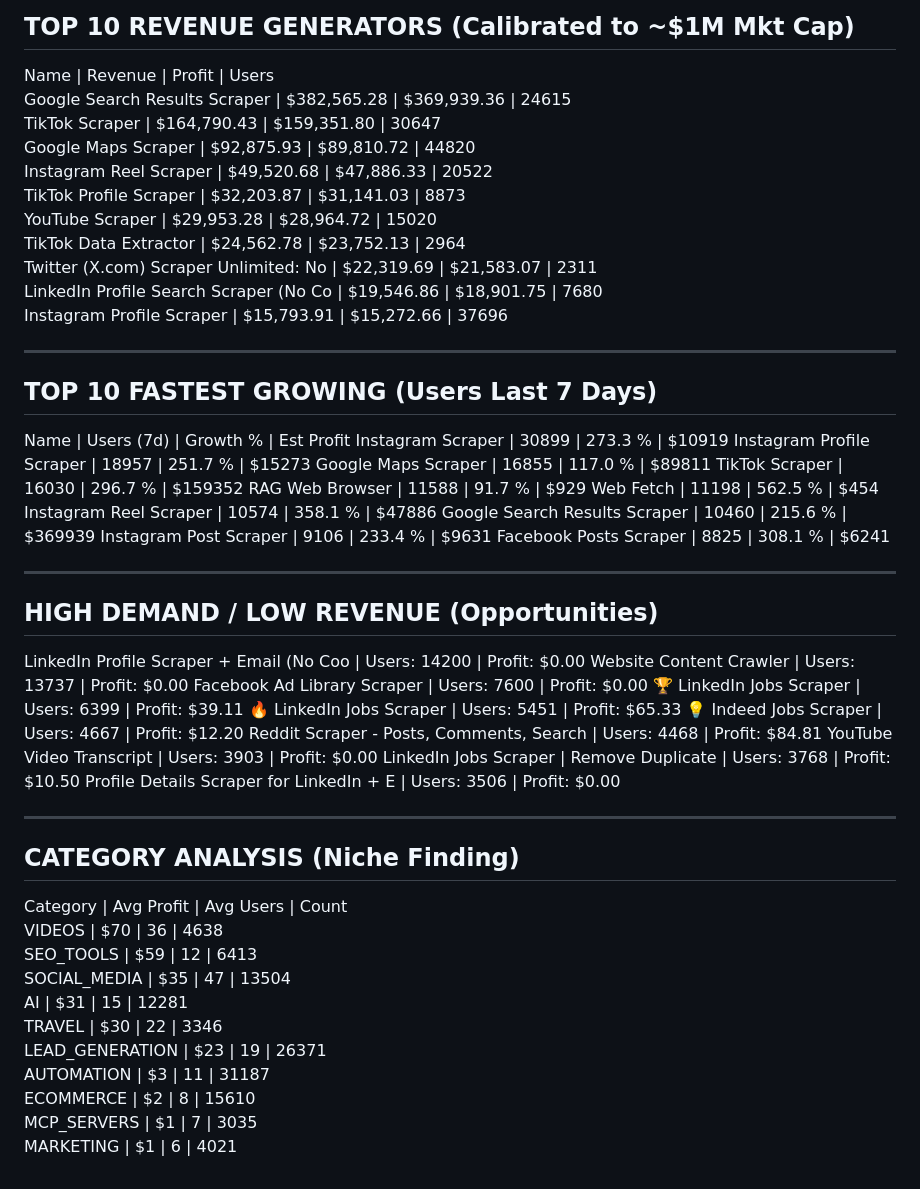
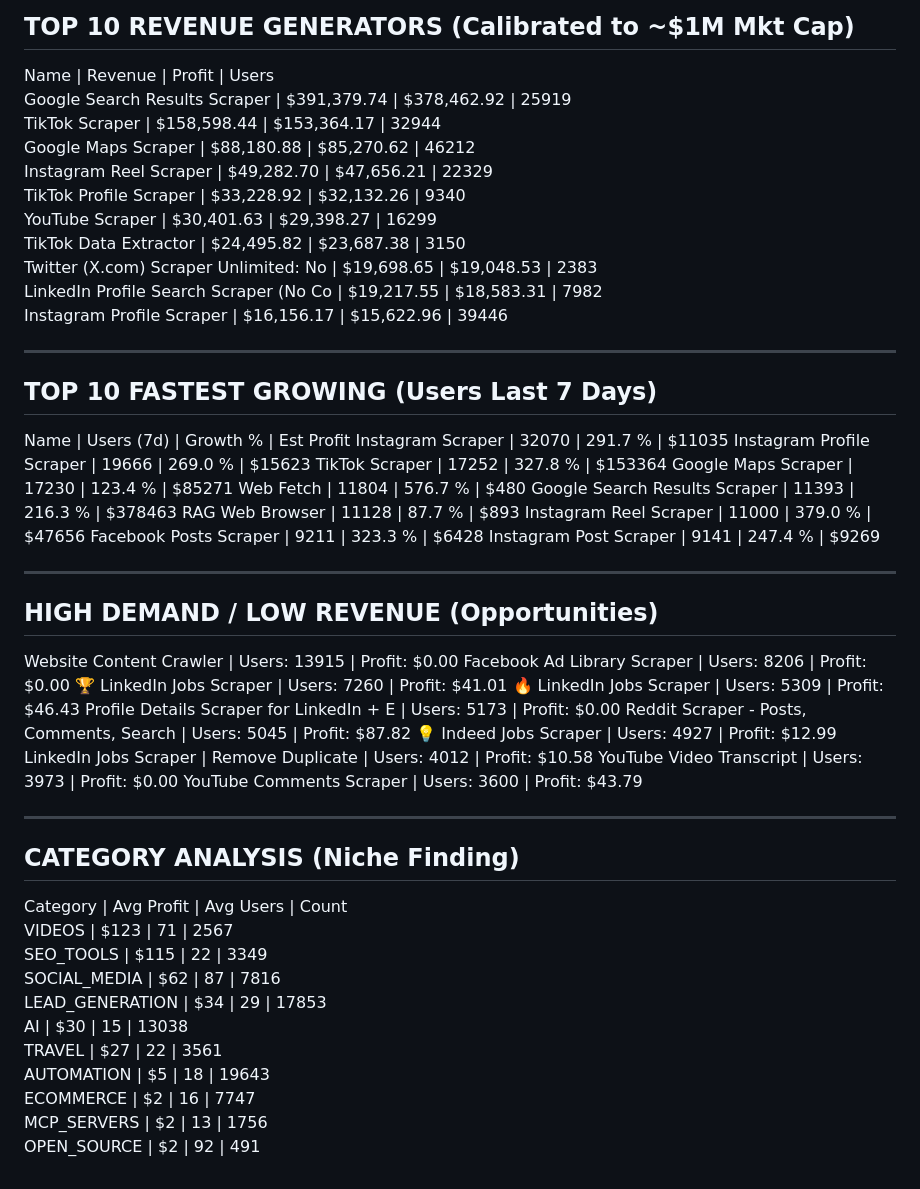
Before and after one commit to 0xrish/apify-stats, a Markdown page: report.md, the part around the change. Rendered like a GitHub page.

Commit message:
Automated Market Update: 10/29/2026  0:25:43.05 (46445 actors)

```diff
--- a/report.md
+++ b/report.md
@@ -2,57 +2,57 @@
 TOP 10 REVENUE GENERATORS (Calibrated to ~$1M Mkt Cap)
 ------------------------------------------------------------
 Name                                     | Revenue      | Profit       | Users
-Google Search Results Scraper            | $382,565.28  | $369,939.36  | 24615
-TikTok Scraper                           | $164,790.43  | $159,351.80  | 30647
-Google Maps Scraper                      | $92,875.93   | $89,810.72   | 44820
-Instagram Reel Scraper                   | $49,520.68   | $47,886.33   | 20522
-TikTok Profile Scraper                   | $32,203.87   | $31,141.03   | 8873
-YouTube Scraper                          | $29,953.28   | $28,964.72   | 15020
-TikTok Data Extractor                    | $24,562.78   | $23,752.13   | 2964
-Twitter (X.com) Scraper Unlimited: No    | $22,319.69   | $21,583.07   | 2311
-LinkedIn Profile Search Scraper (No Co   | $19,546.86   | $18,901.75   | 7680
-Instagram Profile Scraper                | $15,793.91   | $15,272.66   | 37696
+Google Search Results Scraper            | $391,379.74  | $378,462.92  | 25919
+TikTok Scraper                           | $158,598.44  | $153,364.17  | 32944
+Google Maps Scraper                      | $88,180.88   | $85,270.62   | 46212
+Instagram Reel Scraper                   | $49,282.70   | $47,656.21   | 22329
+TikTok Profile Scraper                   | $33,228.92   | $32,132.26   | 9340
+YouTube Scraper                          | $30,401.63   | $29,398.27   | 16299
+TikTok Data Extractor                    | $24,495.82   | $23,687.38   | 3150
+Twitter (X.com) Scraper Unlimited: No    | $19,698.65   | $19,048.53   | 2383
+LinkedIn Profile Search Scraper (No Co   | $19,217.55   | $18,583.31   | 7982
+Instagram Profile Scraper                | $16,156.17   | $15,622.96   | 39446
 
 ------------------------------------------------------------
 TOP 10 FASTEST GROWING (Users Last 7 Days)
 ------------------------------------------------------------
 Name                                     | Users (7d)   | Growth %   | Est Profit
-Instagram Scraper                        | 30899        | 273.3    % | $10919
-Instagram Profile Scraper                | 18957        | 251.7    % | $15273
-Google Maps Scraper                      | 16855        | 117.0    % | $89811
-TikTok Scraper                           | 16030        | 296.7    % | $159352
-RAG Web Browser                          | 11588        | 91.7     % | $929
-Web Fetch                                | 11198        | 562.5    % | $454
-Instagram Reel Scraper                   | 10574        | 358.1    % | $47886
-Google Search Results Scraper            | 10460        | 215.6    % | $369939
-Instagram Post Scraper                   | 9106         | 233.4    % | $9631
-Facebook Posts Scraper                   | 8825         | 308.1    % | $6241
+Instagram Scraper                        | 32070        | 291.7    % | $11035
+Instagram Profile Scraper                | 19666        | 269.0    % | $15623
+TikTok Scraper                           | 17252        | 327.8    % | $153364
+Google Maps Scraper                      | 17230        | 123.4    % | $85271
+Web Fetch                                | 11804        | 576.7    % | $480
+Google Search Results Scraper            | 11393        | 216.3    % | $378463
+RAG Web Browser                          | 11128        | 87.7     % | $893
+Instagram Reel Scraper                   | 11000        | 379.0    % | $47656
+Facebook Posts Scraper                   | 9211         | 323.3    % | $6428
+Instagram Post Scraper                   | 9141         | 247.4    % | $9269
 
 ------------------------------------------------------------
 HIGH DEMAND / LOW REVENUE (Opportunities)
 ------------------------------------------------------------
-LinkedIn Profile Scraper + Email (No Coo | Users: 14200  | Profit: $0.00
-Website Content Crawler                  | Users: 13737  | Profit: $0.00
-Facebook Ad Library Scraper              | Users: 7600   | Profit: $0.00
-🏆 LinkedIn Jobs Scraper                  | Users: 6399   | Profit: $39.11
-🔥 LinkedIn Jobs Scraper                  | Users: 5451   | Profit: $65.33
-💡 Indeed Jobs Scraper                    | Users: 4667   | Profit: $12.20
-Reddit Scraper - Posts, Comments, Search | Users: 4468   | Profit: $84.81
-YouTube Video Transcript                 | Users: 3903   | Profit: $0.00
-LinkedIn Jobs Scraper | Remove Duplicate | Users: 3768   | Profit: $10.50
-Profile Details Scraper for LinkedIn + E | Users: 3506   | Profit: $0.00
+Website Content Crawler                  | Users: 13915  | Profit: $0.00
+Facebook Ad Library Scraper              | Users: 8206   | Profit: $0.00
+🏆 LinkedIn Jobs Scraper                  | Users: 7260   | Profit: $41.01
+🔥 LinkedIn Jobs Scraper                  | Users: 5309   | Profit: $46.43
+Profile Details Scraper for LinkedIn + E | Users: 5173   | Profit: $0.00
+Reddit Scraper - Posts, Comments, Search | Users: 5045   | Profit: $87.82
+💡 Indeed Jobs Scraper                    | Users: 4927   | Profit: $12.99
+LinkedIn Jobs Scraper | Remove Duplicate | Users: 4012   | Profit: $10.58
+YouTube Video Transcript                 | Users: 3973   | Profit: $0.00
+YouTube Comments Scraper                 | Users: 3600   | Profit: $43.79
 
 ------------------------------------------------------------
 CATEGORY ANALYSIS (Niche Finding)
 ------------------------------------------------------------
 Category                  | Avg Profit | Avg Users  | Count
-VIDEOS                    | $70        | 36         | 4638
-SEO_TOOLS                 | $59        | 12         | 6413
-SOCIAL_MEDIA              | $35        | 47         | 13504
-AI                        | $31        | 15         | 12281
-TRAVEL                    | $30        | 22         | 3346
-LEAD_GENERATION           | $23        | 19         | 26371
-AUTOMATION                | $3         | 11         | 31187
-ECOMMERCE                 | $2         | 8          | 15610
-MCP_SERVERS               | $1         | 7          | 3035
-MARKETING                 | $1         | 6          | 4021
+VIDEOS                    | $123       | 71         | 2567
+SEO_TOOLS                 | $115       | 22         | 3349
+SOCIAL_MEDIA              | $62        | 87         | 7816
+LEAD_GENERATION           | $34        | 29         | 17853
+AI                        | $30        | 15         | 13038
+TRAVEL                    | $27        | 22         | 3561
+AUTOMATION                | $5         | 18         | 19643
+ECOMMERCE                 | $2         | 16         | 7747
+MCP_SERVERS               | $2         | 13         | 1756
+OPEN_SOURCE               | $2         | 92         | 491
```
